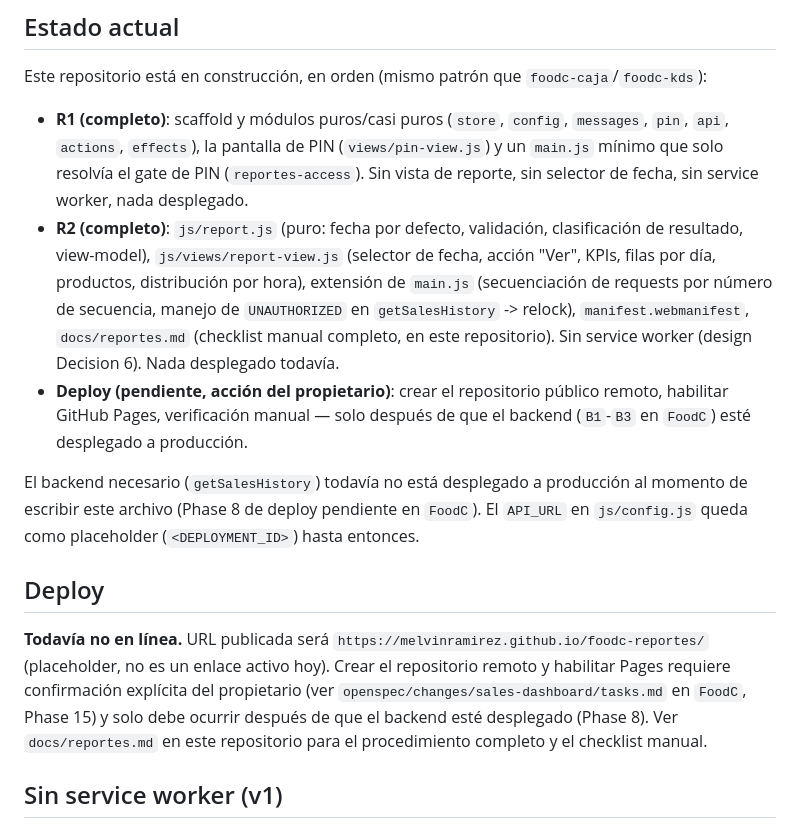
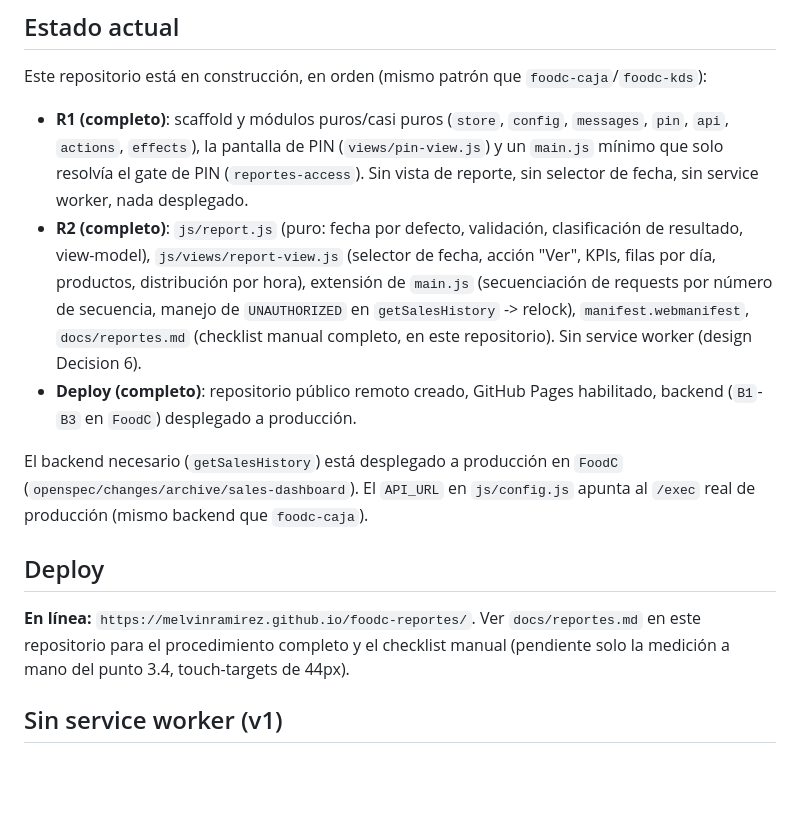
Before and after one commit to MelvinRamirez/foodc-reportes, a Markdown page: README.md, the part around the change. Drawn GitHub-style; blank space fills up the shorter version.

Commit message:
docs: update README to reflect production deploy status
Backend and GitHub Pages were already live; the README still described
deploy and the backend as pending.

```diff
--- a/README.md
+++ b/README.md
@@ -21,14 +21,14 @@ A diferencia de `foodc-caja`, el `css/app.css` de este repositorio sigue sin gen
 Este repositorio está en construcción, en orden (mismo patrón que `foodc-caja`/`foodc-kds`):
 
 - **R1 (completo)**: scaffold y módulos puros/casi puros (`store`, `config`, `messages`, `pin`, `api`, `actions`, `effects`), la pantalla de PIN (`views/pin-view.js`) y un `main.js` mínimo que solo resolvía el gate de PIN (`reportes-access`). Sin vista de reporte, sin selector de fecha, sin service worker, nada desplegado.
-- **R2 (completo)**: `js/report.js` (puro: fecha por defecto, validación, clasificación de resultado, view-model), `js/views/report-view.js` (selector de fecha, acción "Ver", KPIs, filas por día, productos, distribución por hora), extensión de `main.js` (secuenciación de requests por número de secuencia, manejo de `UNAUTHORIZED` en `getSalesHistory` -> relock), `manifest.webmanifest`, `docs/reportes.md` (checklist manual completo, en este repositorio). Sin service worker (design Decision 6). Nada desplegado todavía.
-- **Deploy (pendiente, acción del propietario)**: crear el repositorio público remoto, habilitar GitHub Pages, verificación manual — solo después de que el backend (`B1`-`B3` en `FoodC`) esté desplegado a producción.
+- **R2 (completo)**: `js/report.js` (puro: fecha por defecto, validación, clasificación de resultado, view-model), `js/views/report-view.js` (selector de fecha, acción "Ver", KPIs, filas por día, productos, distribución por hora), extensión de `main.js` (secuenciación de requests por número de secuencia, manejo de `UNAUTHORIZED` en `getSalesHistory` -> relock), `manifest.webmanifest`, `docs/reportes.md` (checklist manual completo, en este repositorio). Sin service worker (design Decision 6).
+- **Deploy (completo)**: repositorio público remoto creado, GitHub Pages habilitado, backend (`B1`-`B3` en `FoodC`) desplegado a producción.
 
-El backend necesario (`getSalesHistory`) todavía no está desplegado a producción al momento de escribir este archivo (Phase 8 de deploy pendiente en `FoodC`). El `API_URL` en `js/config.js` queda como placeholder (`<DEPLOYMENT_ID>`) hasta entonces.
+El backend necesario (`getSalesHistory`) está desplegado a producción en `FoodC` (`openspec/changes/archive/sales-dashboard`). El `API_URL` en `js/config.js` apunta al `/exec` real de producción (mismo backend que `foodc-caja`).
 
 ## Deploy
 
-**Todavía no en línea.** URL publicada será `https://melvinramirez.github.io/foodc-reportes/` (placeholder, no es un enlace activo hoy). Crear el repositorio remoto y habilitar Pages requiere confirmación explícita del propietario (ver `openspec/changes/sales-dashboard/tasks.md` en `FoodC`, Phase 15) y solo debe ocurrir después de que el backend esté desplegado (Phase 8). Ver `docs/reportes.md` en este repositorio para el procedimiento completo y el checklist manual.
+**En línea:** `https://melvinramirez.github.io/foodc-reportes/`. Ver `docs/reportes.md` en este repositorio para el procedimiento completo y el checklist manual (pendiente solo la medición a mano del punto 3.4, touch-targets de 44px).
 
 ## Sin service worker (v1)
 
```
